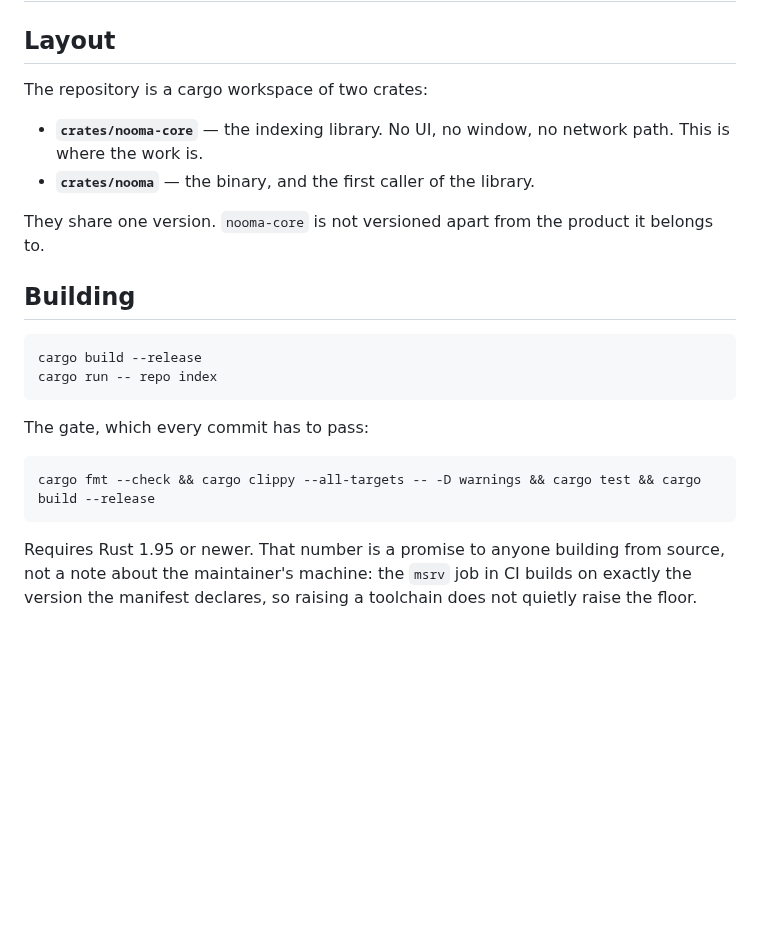
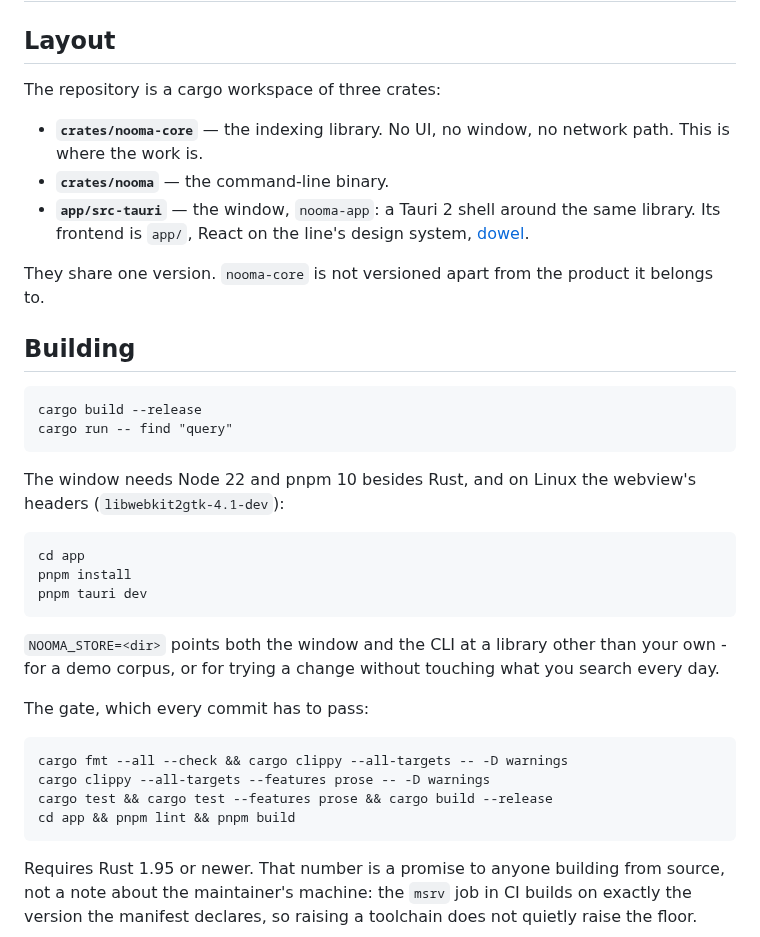
Before and after one commit to lacodda/nooma, a Markdown page: CONTRIBUTING.md, the part around the change. Rendered like a GitHub page; blank space fills up the shorter version.

````diff
--- a/CONTRIBUTING.md
+++ b/CONTRIBUTING.md
@@ -2,10 +2,11 @@
 
 ## Layout
 
-The repository is a cargo workspace of two crates:
+The repository is a cargo workspace of three crates:
 
 - **`crates/nooma-core`** — the indexing library. No UI, no window, no network path. This is where the work is.
-- **`crates/nooma`** — the binary, and the first caller of the library.
+- **`crates/nooma`** — the command-line binary.
+- **`app/src-tauri`** — the window, `nooma-app`: a Tauri 2 shell around the same library. Its frontend is `app/`, React on the line's design system, [dowel](https://github.com/lacodda/dowel).
 
 They share one version. `nooma-core` is not versioned apart from the product it belongs to.
 
@@ -13,13 +14,26 @@ They share one version. `nooma-core` is not versioned apart from the product it
 
 ```
 cargo build --release
-cargo run -- repo index
+cargo run -- find "query"
 ```
+
+The window needs Node 22 and pnpm 10 besides Rust, and on Linux the webview's headers (`libwebkit2gtk-4.1-dev`):
+
+```
+cd app
+pnpm install
+pnpm tauri dev
+```
+
+`NOOMA_STORE=<dir>` points both the window and the CLI at a library other than your own - for a demo corpus, or for trying a change without touching what you search every day.
 
 The gate, which every commit has to pass:
 
 ```
-cargo fmt --check && cargo clippy --all-targets -- -D warnings && cargo test && cargo build --release
+cargo fmt --all --check && cargo clippy --all-targets -- -D warnings
+cargo clippy --all-targets --features prose -- -D warnings
+cargo test && cargo test --features prose && cargo build --release
+cd app && pnpm lint && pnpm build
 ```
 
 Requires Rust 1.95 or newer. That number is a promise to anyone building from source, not a note about the maintainer's machine: the `msrv` job in CI builds on exactly the version the manifest declares, so raising a toolchain does not quietly raise the floor.
````
Also changed, not shown: README.md (+11 -19 lines), assets/screenshot.png (added), 2 other files.
